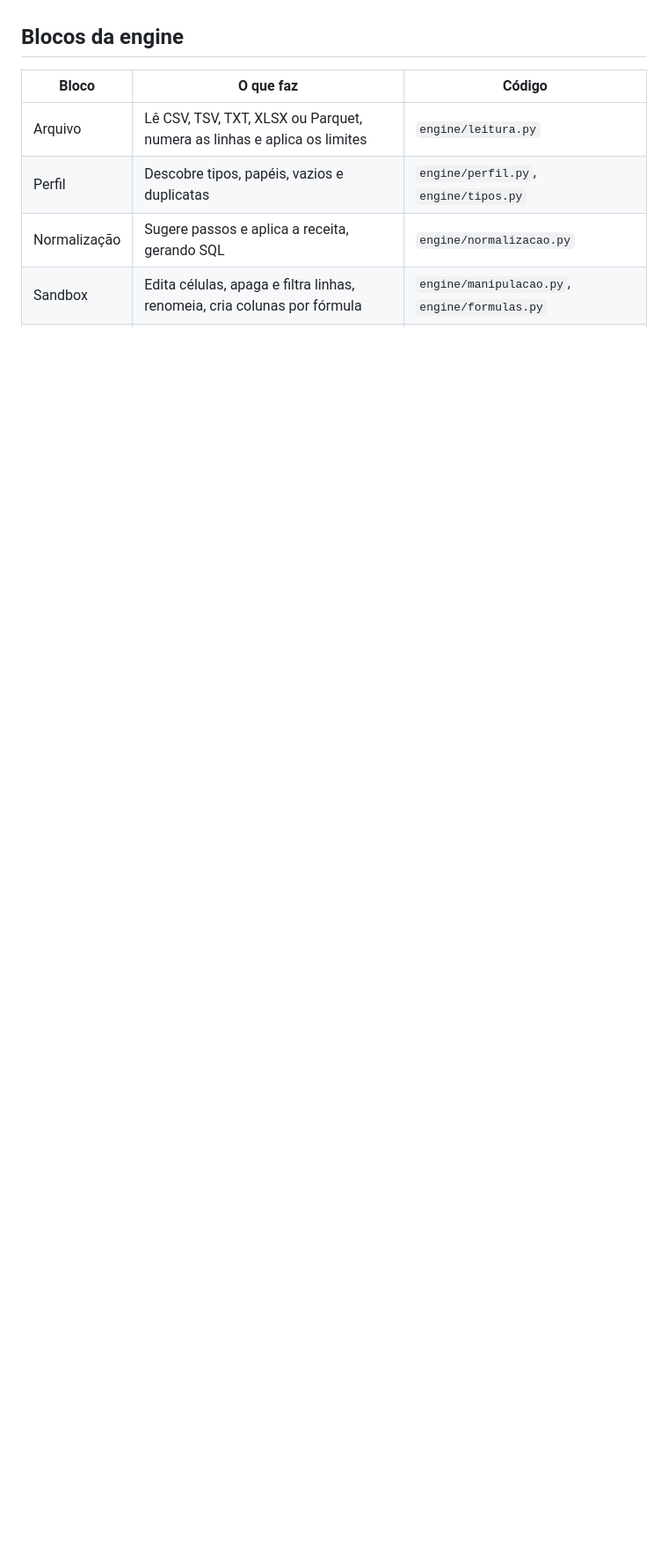
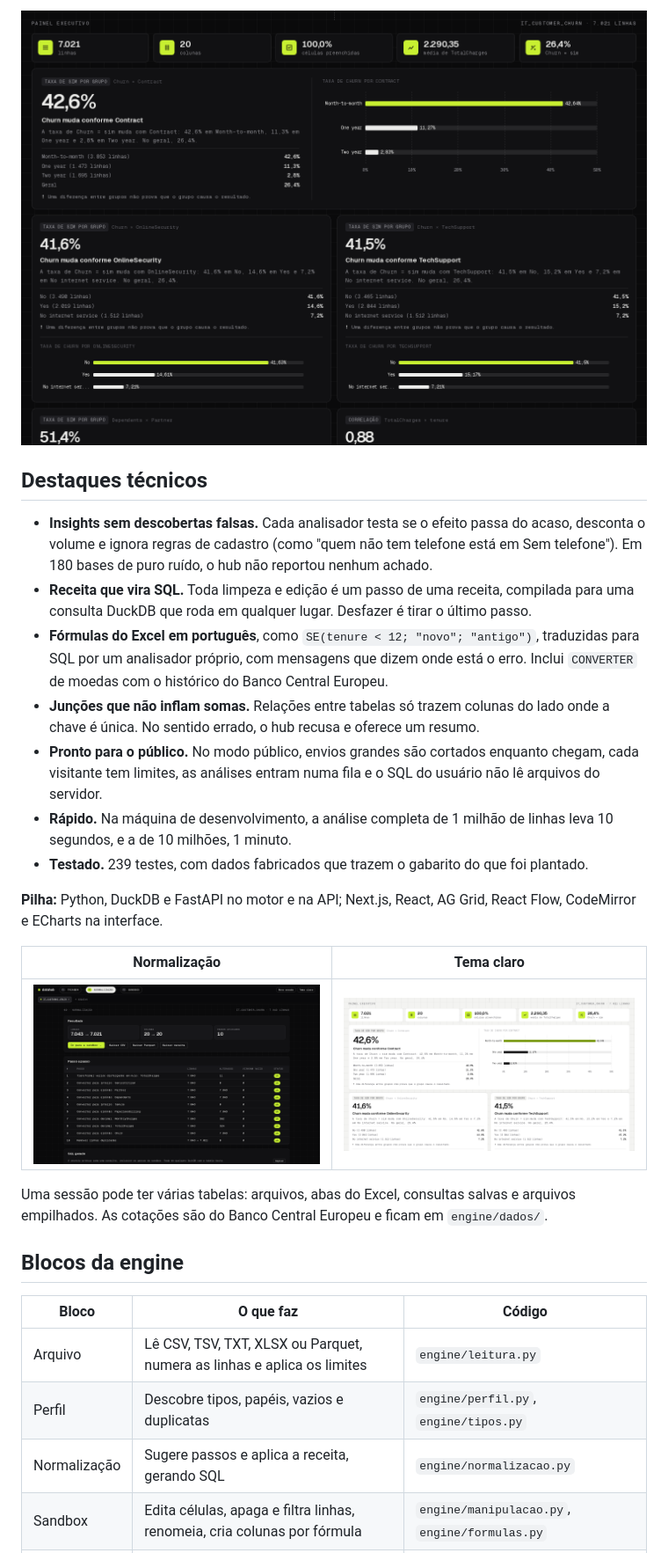
Before and after one commit to gabriellduarte-hash/datahub, a Markdown page: README.md, the part around one of its changes. Shown at 88% size. GitHub-like rendering; pictures changed too: docs/imagens/normalizacao.png (added), docs/imagens/painel-claro.png (added), docs/imagens/painel.png (added); blank space fills up the shorter version.

```diff
--- a/README.md
+++ b/README.md
@@ -12,3 +26,22 @@ Uma sessão pode ter várias tabelas: arquivos, abas do Excel, consultas salvas
+![O painel executivo: números da base e cada insight com o seu gráfico](docs/imagens/painel.png)
+
+## Destaques técnicos
+
+- **Insights sem descobertas falsas.** Cada analisador testa se o efeito passa do acaso, desconta o volume e ignora regras de cadastro (como "quem não tem telefone está em Sem telefone"). Em 180 bases de puro ruído, o hub não reportou nenhum achado.
+- **Receita que vira SQL.** Toda limpeza e edição é um passo de uma receita, compilada para uma consulta DuckDB que roda em qualquer lugar. Desfazer é tirar o último passo.
+- **Fórmulas do Excel em português**, como `SE(tenure < 12; "novo"; "antigo")`, traduzidas para SQL por um analisador próprio, com mensagens que dizem onde está o erro. Inclui `CONVERTER` de moedas com o histórico do Banco Central Europeu.
+- **Junções que não inflam somas.** Relações entre tabelas só trazem colunas do lado onde a chave é única. No sentido errado, o hub recusa e oferece um resumo.
+- **Pronto para o público.** No modo público, envios grandes são cortados enquanto chegam, cada visitante tem limites, as análises entram numa fila e o SQL do usuário não lê arquivos do servidor.
+- **Rápido.** Na máquina de desenvolvimento, a análise completa de 1 milhão de linhas leva 10 segundos, e a de 10 milhões, 1 minuto.
+- **Testado.** 239 testes, com dados fabricados que trazem o gabarito do que foi plantado.
+
+**Pilha:** Python, DuckDB e FastAPI no motor e na API; Next.js, React, AG Grid, React Flow, CodeMirror e ECharts na interface.
+
+| Normalização | Tema claro |
+|---|---|
+| ![A receita de limpeza passo a passo](docs/imagens/normalizacao.png) | ![O painel no tema claro](docs/imagens/painel-claro.png) |
+
+Uma sessão pode ter várias tabelas: arquivos, abas do Excel, consultas salvas e arquivos empilhados. As cotações são do Banco Central Europeu e ficam em `engine/dados/`.
 
 ## Blocos da engine
 
```
Also changed, not shown: other parts of README.md (+24 -6 lines), .github/notas-da-versao.md (added, +9 -0 lines), docs/imagens/sandbox.png (added), 8 other files.
